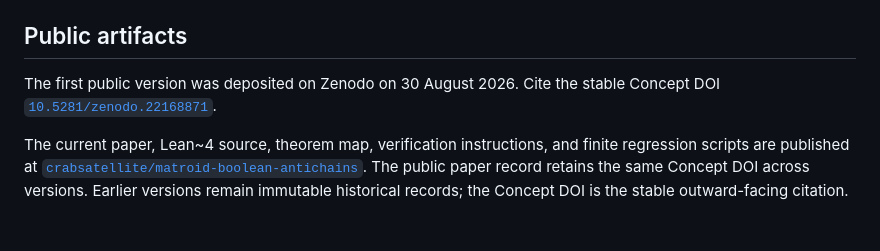
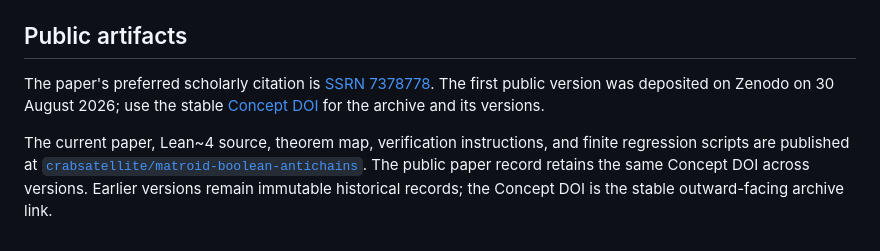
Before and after one commit to crabsatellite/matroid-boolean-antichains, a Markdown page: README.md, the part around the change. GitHub-like rendering.

Commit message:
Clarify scholarly citation and stable archive links

```diff
--- a/README.md
+++ b/README.md
@@ -55,13 +55,14 @@ The exact regression entry point is
 
 ## Public artifacts
 
-The first public version was deposited on Zenodo on 30 August 2026.  Cite the
-stable Concept DOI
-[`10.5281/zenodo.22168871`](https://doi.org/10.5281/zenodo.22168871).
+The paper's preferred scholarly citation is
+[SSRN 7378778](https://doi.org/10.2139/ssrn.7378778). The first public
+version was deposited on Zenodo on 30 August 2026; use the stable
+[Concept DOI](https://doi.org/10.5281/zenodo.22168871) for the archive and its versions.
 
 The current paper, Lean~4 source, theorem map, verification instructions, and
 finite regression scripts are published at
 [`crabsatellite/matroid-boolean-antichains`](https://github.com/crabsatellite/matroid-boolean-antichains).
 The public paper record retains the same Concept DOI across versions. Earlier
 versions remain immutable historical records; the Concept DOI is the stable
-outward-facing citation.
+outward-facing archive link.
```
